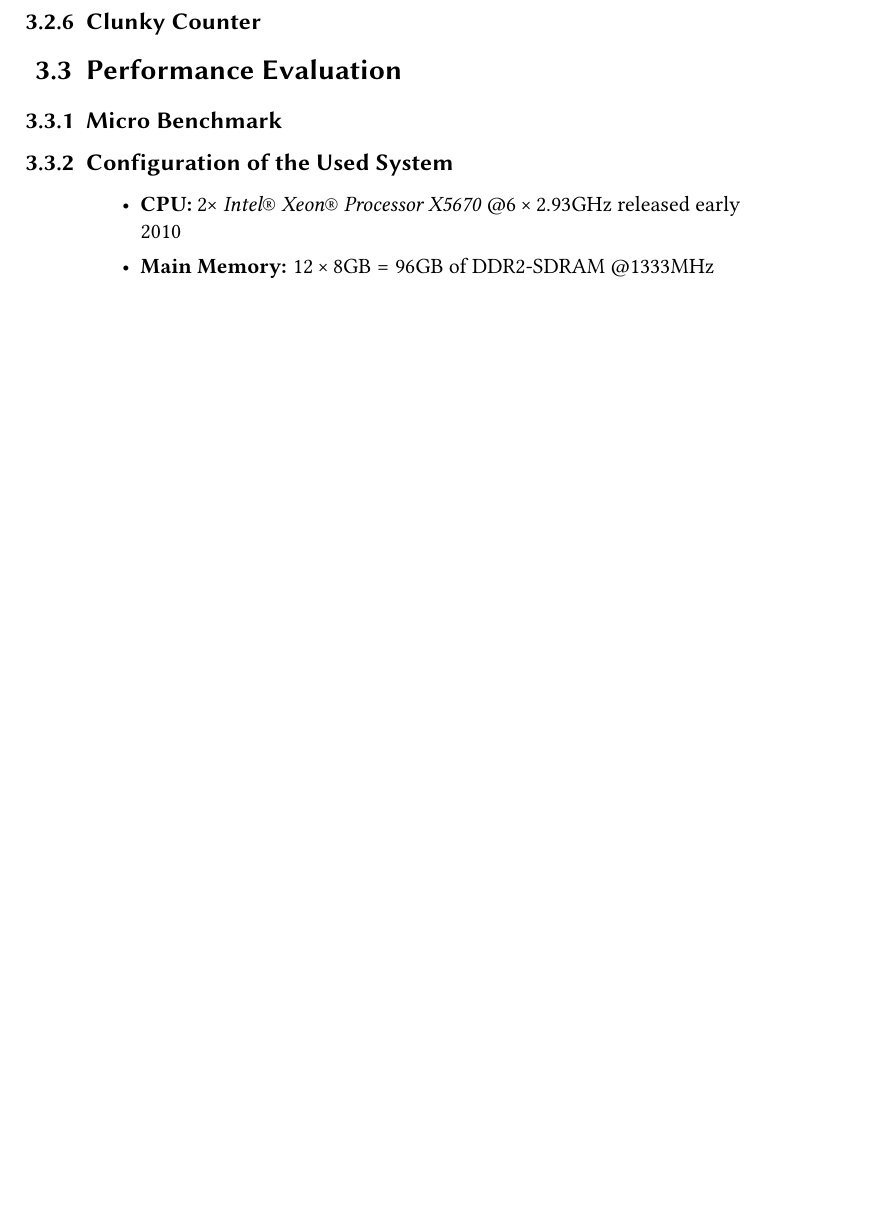
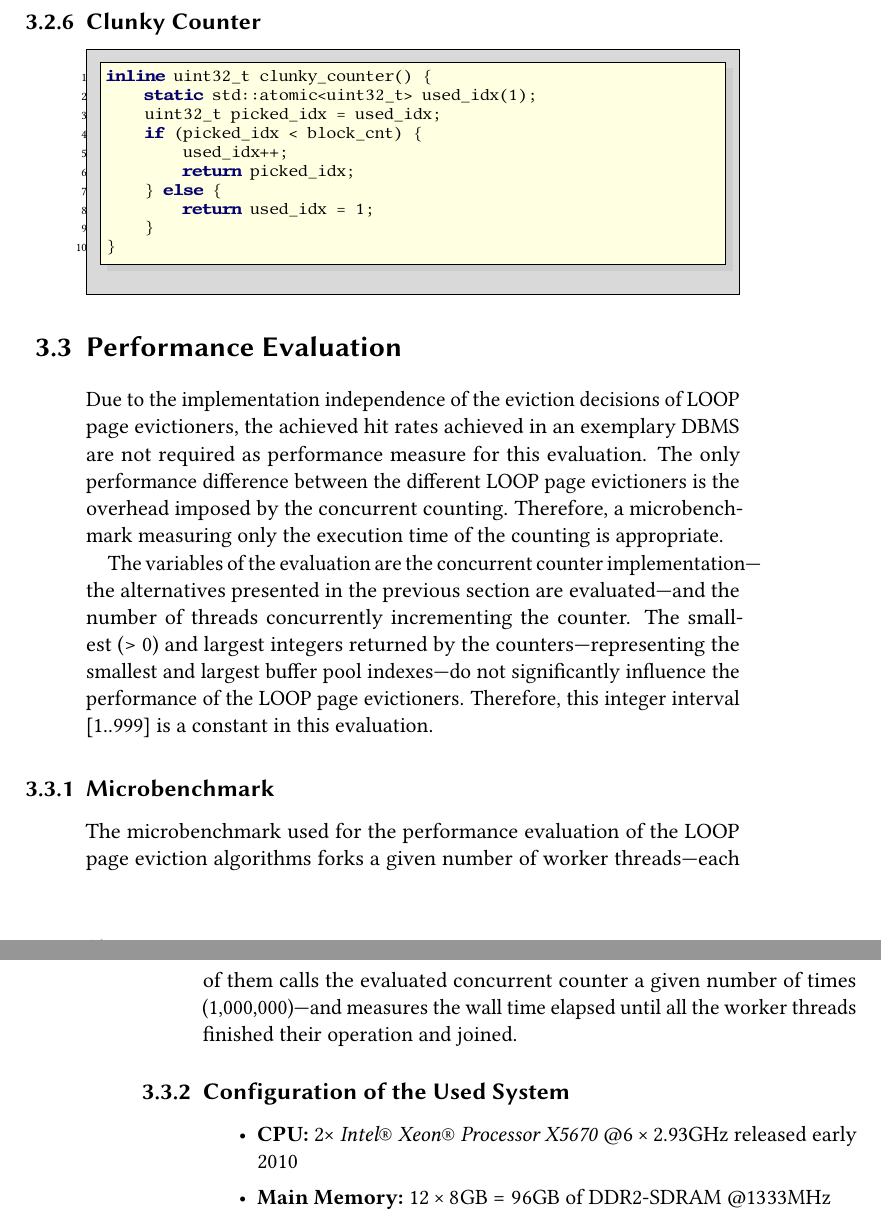
Before and after one commit to iMax3060/Project-Thesis, a LaTeX thesis (thesis.tex, which reads tex/loop.tex): part of page 24 of 28 before the commit and two parts of pages 26 and 27 of 30 after it, the two joined at a grey line, cut so that both start at the same text, the shorter picture padded with empty space. The pictures show the PDF file thesis.pdf that the author committed with the source.

Commit message:
Added more text/code to some section of the chapter on LOOP
- Minor changes to the section "Purpose"
- Added code to the section about the different implementations
- Added a description to the performance evaluation and to the
  used microbenchmark
- Changed the system configuration from "Ubuntu 16.04" to "18.04"

```diff
--- a/tex/loop.tex
+++ b/tex/loop.tex
@@ -14,0 +20,13 @@
+    \begin{lstlisting}
+inline uint32_t mutex_counter() {
+    static std::mutex idx_lock;
+    static uint32_t used_idx = 0;
+    std::lock_guard<std::mutex> guard(idx_lock);
+    used_idx++;
+    if (used_idx >= block_cnt) {
+        used_idx = 1;
+    }
+    return used_idx;
+}
+    \end{lstlisting}
+\end{@empty}
@@ -15,0 +41,9 @@
+    \begin{lstlisting}
+inline uint32_t spinlock_counter() {
+    static std::atomic_flag idx_lock = ATOMIC_FLAG_INIT;
+    static uint32_t used_idx = 0;
+    uint32_t this_idx;
+    while (idx_lock.test_and_set(std::memory_order_acquire)) {}
+    used_idx++;
+    if (used_idx >= block_cnt) {
+        used_idx = 1;
@@ -15,0 +55 @@
+    \end{lstlisting}
@@ -18,0 +65 @@
+    \begin{lstlisting}
@@ -18,0 +72 @@
+        } else {
@@ -20,3 +87,14 @@
+    \begin{lstlisting}
+inline uint32_t local_counter() {
+    static thread_local uint32_t used_idx = 0;
+    used_idx++;
+    if (used_idx >= block_cnt) {
+        used_idx = 1;
+    }
+    return used_idx;
+}
+    \end{lstlisting}
+\end{@empty}
 
 \subsection[Local Modulo Counter]{Local Modulo Counter} \label{subsec:local_modulo_counter}
 
@@ -22,0 +106 @@
+    \begin{lstlisting}
@@ -22,0 +110,4 @@
+    return (used_idx++ % modulo_factor) + 1;
+}
+    \end{lstlisting}
+\end{@empty}
@@ -24,7 +122,26 @@
+    \begin{lstlisting}
+inline uint32_t clunky_counter() {
+    static std::atomic<uint32_t> used_idx(1);
+    uint32_t picked_idx = used_idx;
+    if (picked_idx < block_cnt) {
+        used_idx++;
+        return picked_idx;
+    } else {
+        return used_idx = 1;
+    }
+}
+    \end{lstlisting}
+\end{@empty}
 
 \section[Performance Evaluation]{Performance Evaluation} \label{sec:loop-performance}
 
-\subsection[Micro Benchmark]{Micro Benchmark}
+    Due to the implementation independence of the eviction decisions of LOOP page evictioners, the achieved hit rates achieved in an exemplary DBMS are not required as performance measure for this evaluation. The only performance difference between the different LOOP page evictioners is the overhead imposed by the concurrent counting. Therefore, a microbenchmark measuring only the execution time of the counting is appropriate.
+
+    The variables of the evaluation are the concurrent counter implementation---the alternatives presented in the previous section are evaluated---and the number of threads concurrently incrementing the counter. The smallest ($>0$) and largest integers returned by the counters---representing the smallest and largest buffer pool indexes---do not significantly influence the performance of the LOOP page evictioners. Therefore, this integer interval $\left[1 .. 999\right]$ is a constant in this evaluation.
+
+\subsection[Microbenchmark]{Microbenchmark}
+
+    The microbenchmark used for the performance evaluation of the LOOP page eviction algorithms forks a given number of worker threads---each of them calls the evaluated concurrent counter a given number of times (1,000,000)---and measures the wall time elapsed until all the worker threads finished their operation and joined.
 
 \subsection[System Configuration]{Configuration of the Used System}
 
```
Also changed, not shown: thesis.pdf, tex/loop.tex (63 more changed lines).
